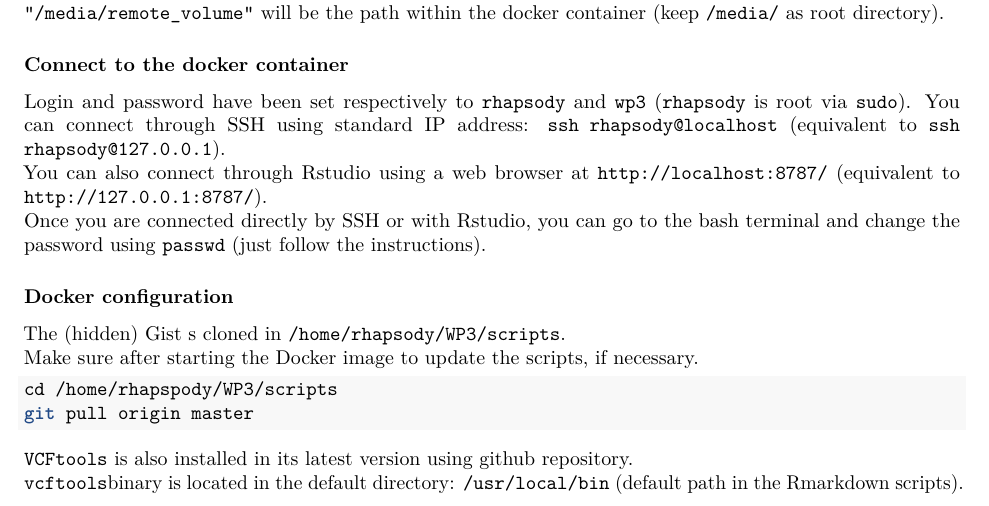
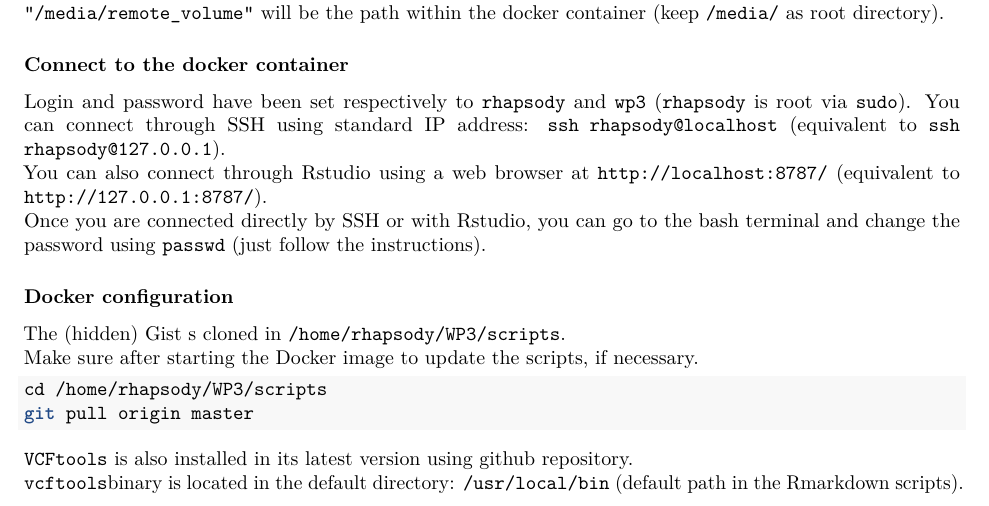
Before and after one commit to mcanouil/RHAPSODY, an R Markdown document (README.Rmd): part of page 4 of 6, cut so that both start at the same text. Rendered offline with R 4.5, knitr and Pandoc, then LaTeX, with nearby package versions.

Commit message:
Fix typo

````diff
--- a/README.Rmd
+++ b/README.Rmd
@@ -138,7 +138,7 @@ Once you are connected directly by SSH or with Rstudio, you can go to the bash t
 The (hidden) Gist s cloned in `/home/rhapsody/WP3/scripts`.
 Make sure after starting the Docker image to update the scripts, if necessary.
 ```{sh}
-cd /home/rhapspody/WP3/scripts
+cd /home/rhapsody/WP3/scripts
 git pull origin master
 ```
 
````
